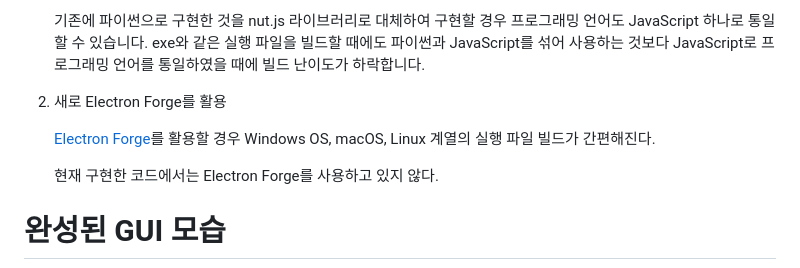
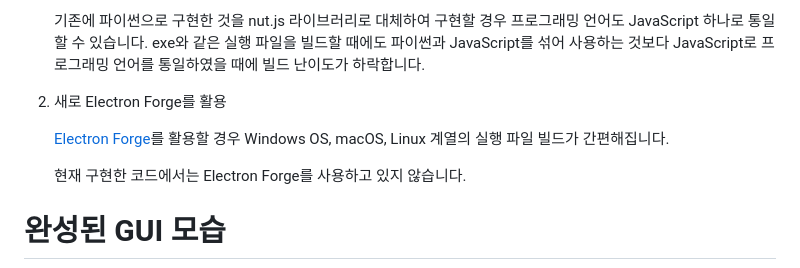
Before and after one commit to HoneyCoding/AEyeMouse-Electron-Python, a Markdown page: GUI Project Documents/README.md, the part around the change. Rendered like a GitHub page.

Commit message:
docs: 파란학기 기능 구현에 대한 문서 내용의 반말체 수정

```diff
--- a/GUI Project Documents/README.md
+++ b/GUI Project Documents/README.md
@@ -87,9 +87,9 @@ Visual Studio Code 이미지
 
 2. 새로 Electron Forge를 활용
 
-    [Electron Forge](https://www.electronforge.io/import-existing-project)를 활용할 경우 Windows OS, macOS, Linux 계열의 실행 파일 빌드가 간편해진다.
+    [Electron Forge](https://www.electronforge.io/import-existing-project)를 활용할 경우 Windows OS, macOS, Linux 계열의 실행 파일 빌드가 간편해집니다.
 
-    현재 구현한 코드에서는 Electron Forge를 사용하고 있지 않다.
+    현재 구현한 코드에서는 Electron Forge를 사용하고 있지 않습니다.
 
 # 완성된 GUI 모습
 
```
